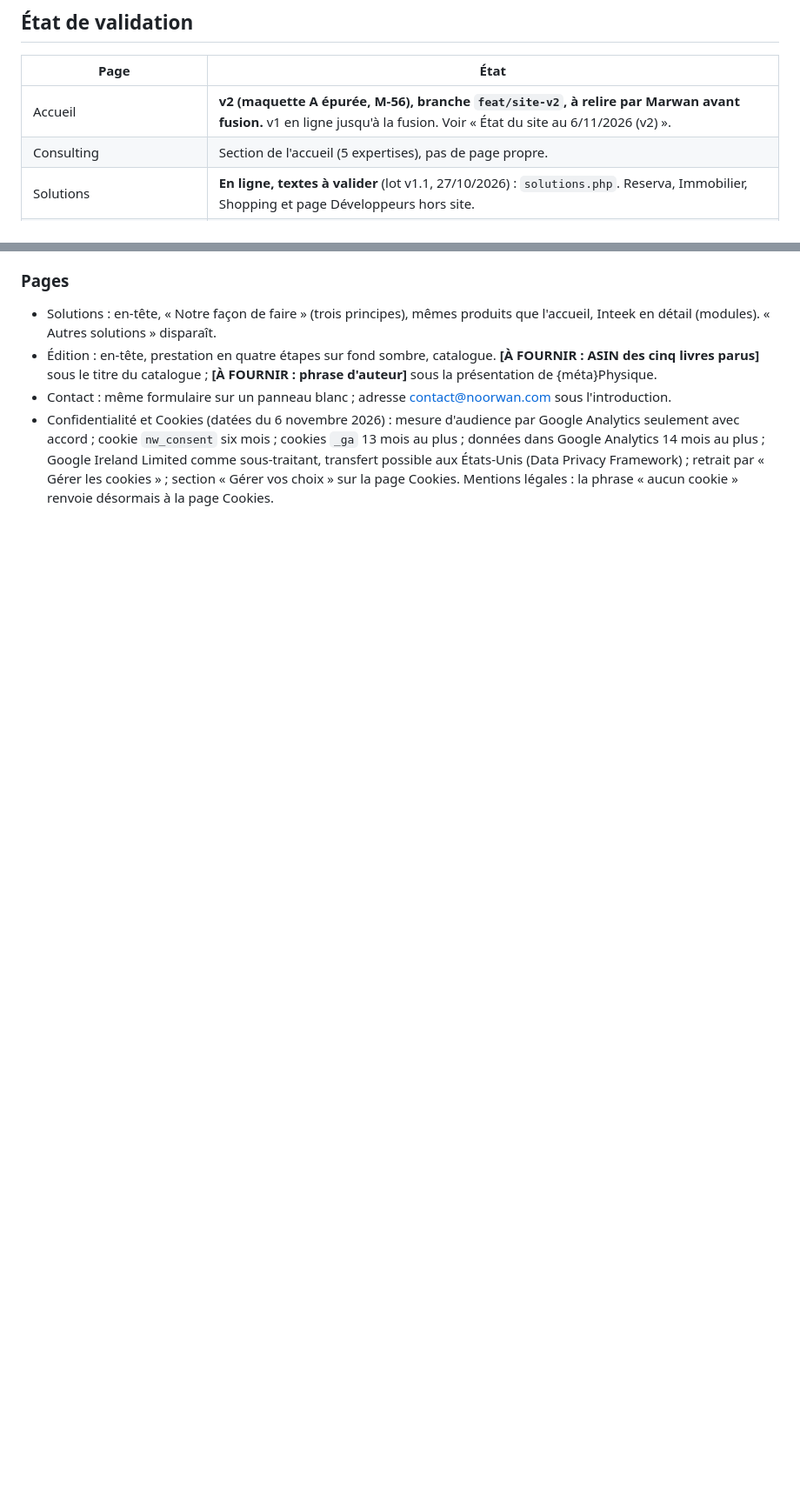
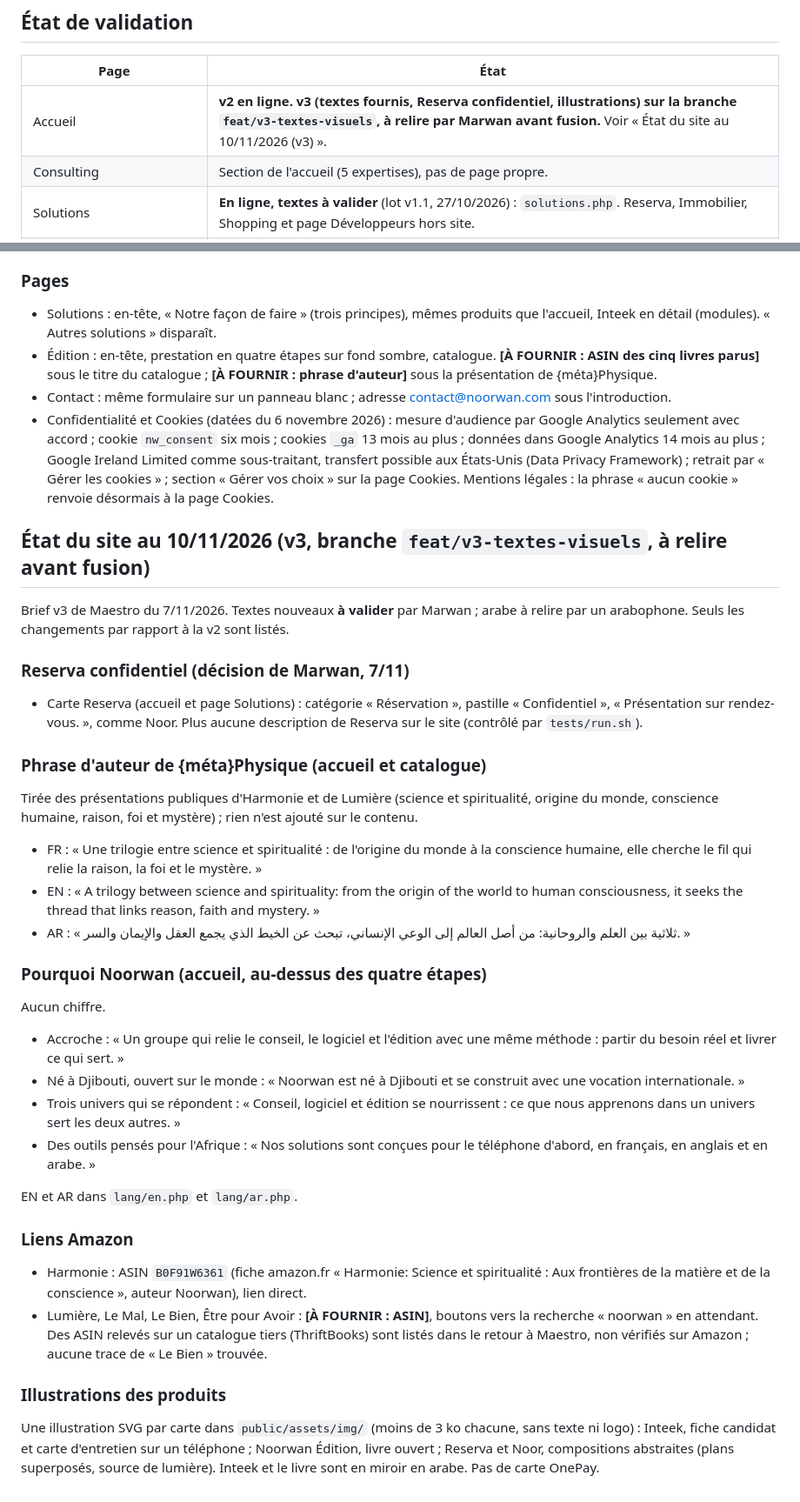
Before and after one commit to AladdinZZ/Noorwan, a Markdown page: docs/CONTENUS.md, 2 parts joined by grey strips. Shown at 87% size. GitHub-like rendering; blank space fills up the shorter version.

Commit message:
Consigner la séance v3 (Conv-006) et l'état v3 dans CONTENUS.md
Co-Authored-By: Claude Opus 5.5 <noreply@anthropic.com>
Claude-Session: https://claude.ai/code/session_016hrSr7VDJBjUt6RquRro3J

```diff
--- a/docs/CONTENUS.md
+++ b/docs/CONTENUS.md
@@ -6,7 +6,7 @@
 
 | Page | État |
 |---|---|
-| Accueil | **v2 (maquette A épurée, M-56), branche `feat/site-v2`, à relire par Marwan avant fusion.** v1 en ligne jusqu'à la fusion. Voir « État du site au 6/11/2026 (v2) ». |
+| Accueil | **v2 en ligne. v3 (textes fournis, Reserva confidentiel, illustrations) sur la branche `feat/v3-textes-visuels`, à relire par Marwan avant fusion.** Voir « État du site au 10/11/2026 (v3) ». |
 | Consulting | Section de l'accueil (5 expertises), pas de page propre. |
 | Solutions | **En ligne, textes à valider** (lot v1.1, 27/10/2026) : `solutions.php`. Reserva, Immobilier, Shopping et page Développeurs hors site. |
 | Édition | **En ligne.** Prestation (4 étapes **à valider**) et catalogue ; annonce Ikra.M **à valider** (27/10/2026). |
@@ -180,3 +180,39 @@ Ordre : haut de page · Consulting (01) · Solutions (02) · Édition (03) · pr
 - Édition : en-tête, prestation en quatre étapes sur fond sombre, catalogue. **[À FOURNIR : ASIN des cinq livres parus]** sous le titre du catalogue ; **[À FOURNIR : phrase d'auteur]** sous la présentation de {méta}Physique.
 - Contact : même formulaire sur un panneau blanc ; adresse contact@noorwan.com sous l'introduction.
 - Confidentialité et Cookies (datées du 6 novembre 2026) : mesure d'audience par Google Analytics seulement avec accord ; cookie `nw_consent` six mois ; cookies `_ga` 13 mois au plus ; données dans Google Analytics 14 mois au plus ; Google Ireland Limited comme sous-traitant, transfert possible aux États-Unis (Data Privacy Framework) ; retrait par « Gérer les cookies » ; section « Gérer vos choix » sur la page Cookies. Mentions légales : la phrase « aucun cookie » renvoie désormais à la page Cookies.
+
+## État du site au 10/11/2026 (v3, branche `feat/v3-textes-visuels`, à relire avant fusion)
+
+Brief v3 de Maestro du 7/11/2026. Textes nouveaux **à valider** par Marwan ; arabe à relire par un arabophone. Seuls les changements par rapport à la v2 sont listés.
+
+### Reserva confidentiel (décision de Marwan, 7/11)
+
+- Carte Reserva (accueil et page Solutions) : catégorie « Réservation », pastille « Confidentiel », « Présentation sur rendez-vous. », comme Noor. Plus aucune description de Reserva sur le site (contrôlé par `tests/run.sh`).
+
+### Phrase d'auteur de {méta}Physique (accueil et catalogue)
+
+Tirée des présentations publiques d'Harmonie et de Lumière (science et spiritualité, origine du monde, conscience humaine, raison, foi et mystère) ; rien n'est ajouté sur le contenu.
+
+- FR : « Une trilogie entre science et spiritualité : de l'origine du monde à la conscience humaine, elle cherche le fil qui relie la raison, la foi et le mystère. »
+- EN : « A trilogy between science and spirituality: from the origin of the world to human consciousness, it seeks the thread that links reason, faith and mystery. »
+- AR : « ثلاثية بين العلم والروحانية: من أصل العالم إلى الوعي الإنساني، تبحث عن الخيط الذي يجمع العقل والإيمان والسر. »
+
+### Pourquoi Noorwan (accueil, au-dessus des quatre étapes)
+
+Aucun chiffre.
+
+- Accroche : « Un groupe qui relie le conseil, le logiciel et l'édition avec une même méthode : partir du besoin réel et livrer ce qui sert. »
+- Né à Djibouti, ouvert sur le monde : « Noorwan est né à Djibouti et se construit avec une vocation internationale. »
+- Trois univers qui se répondent : « Conseil, logiciel et édition se nourrissent : ce que nous apprenons dans un univers sert les deux autres. »
+- Des outils pensés pour l'Afrique : « Nos solutions sont conçues pour le téléphone d'abord, en français, en anglais et en arabe. »
+
+EN et AR dans `lang/en.php` et `lang/ar.php`.
+
+### Liens Amazon
+
+- Harmonie : ASIN `B0F91W6361` (fiche amazon.fr « Harmonie: Science et spiritualité : Aux frontières de la matière et de la conscience », auteur Noorwan), lien direct.
+- Lumière, Le Mal, Le Bien, Être pour Avoir : **[À FOURNIR : ASIN]**, boutons vers la recherche « noorwan » en attendant. Des ASIN relevés sur un catalogue tiers (ThriftBooks) sont listés dans le retour à Maestro, non vérifiés sur Amazon ; aucune trace de « Le Bien » trouvée.
+
+### Illustrations des produits
+
+Une illustration SVG par carte dans `public/assets/img/` (moins de 3 ko chacune, sans texte ni logo) : Inteek, fiche candidat et carte d'entretien sur un téléphone ; Noorwan Édition, livre ouvert ; Reserva et Noor, compositions abstraites (plans superposés, source de lumière). Inteek et le livre sont en miroir en arabe. Pas de carte OnePay.
```
Also changed, not shown: docs/Journal/Conv-006-2026-11-10-v3-textes-visuels.md (added, +42 -0 lines).
